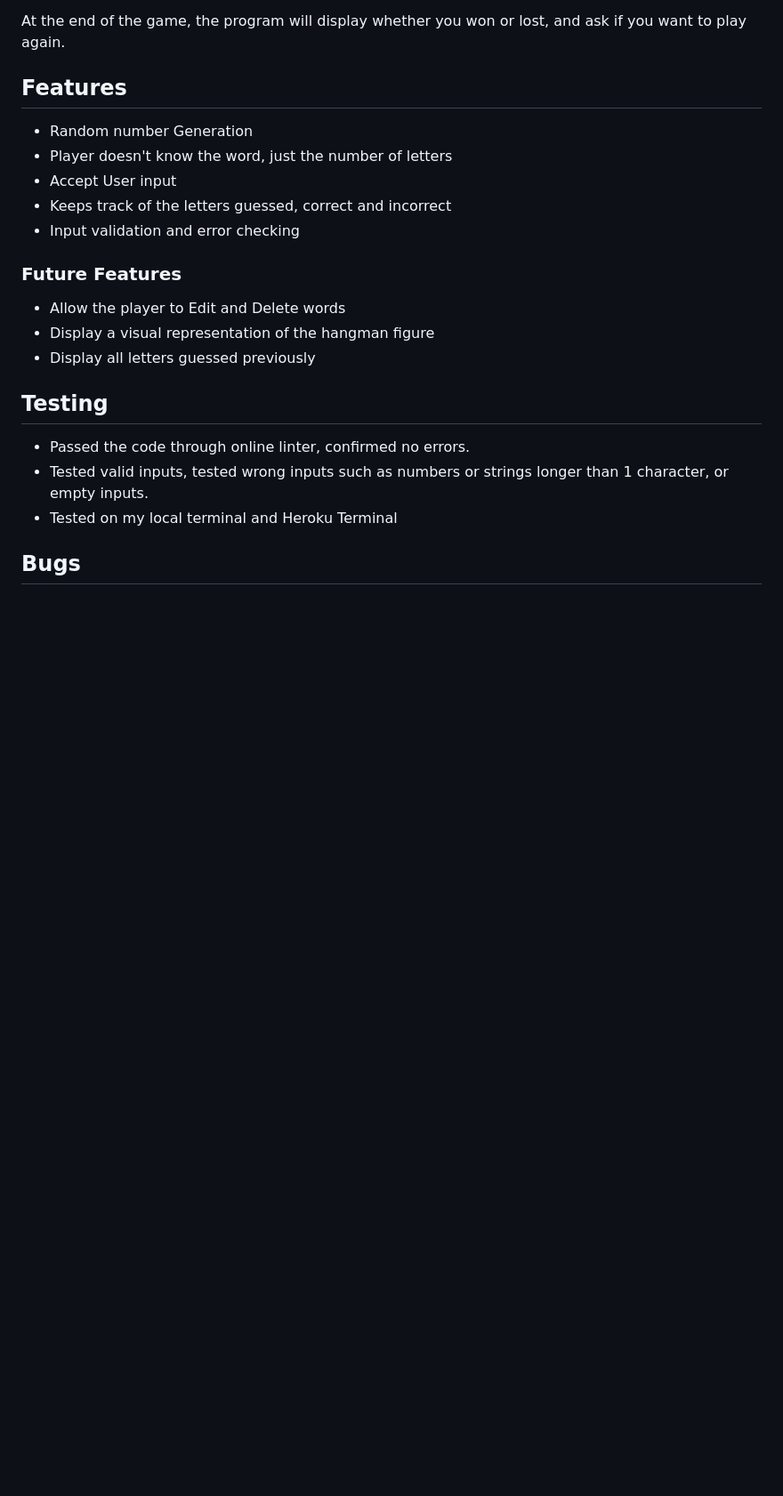
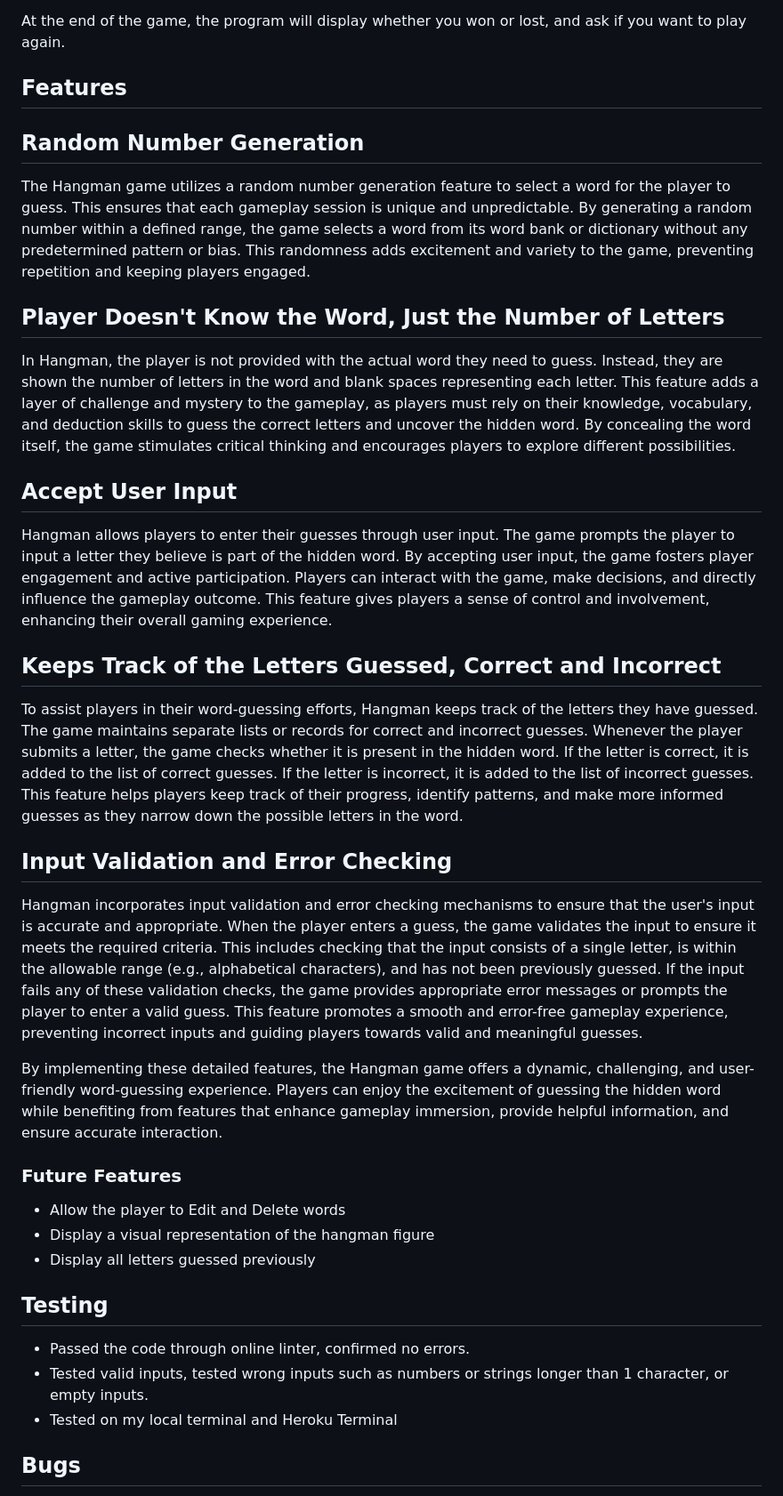
Before and after one commit to ItsTheBravo/Hangman, a Markdown page: README.md, the part around the change printed below. Shown: that part at 89% size. Rendered like a GitHub page; blank space fills up the shorter version.

Commit message:
Expand on features section

```diff
--- a/README.md
+++ b/README.md
@@ -76,11 +76,23 @@ At the end of the game, the program will display whether you won or lost, and as
 
 ## Features
 
-* Random number Generation
-* Player doesn't know the word, just the number of letters
-* Accept User input
-* Keeps track of the letters guessed, correct and incorrect
-* Input validation and error checking
+## Random Number Generation
+The Hangman game utilizes a random number generation feature to select a word for the player to guess. This ensures that each gameplay session is unique and unpredictable. By generating a random number within a defined range, the game selects a word from its word bank or dictionary without any predetermined pattern or bias. This randomness adds excitement and variety to the game, preventing repetition and keeping players engaged.
+
+## Player Doesn't Know the Word, Just the Number of Letters
+In Hangman, the player is not provided with the actual word they need to guess. Instead, they are shown the number of letters in the word and blank spaces representing each letter. This feature adds a layer of challenge and mystery to the gameplay, as players must rely on their knowledge, vocabulary, and deduction skills to guess the correct letters and uncover the hidden word. By concealing the word itself, the game stimulates critical thinking and encourages players to explore different possibilities.
+
+## Accept User Input
+Hangman allows players to enter their guesses through user input. The game prompts the player to input a letter they believe is part of the hidden word. By accepting user input, the game fosters player engagement and active participation. Players can interact with the game, make decisions, and directly influence the gameplay outcome. This feature gives players a sense of control and involvement, enhancing their overall gaming experience.
+
+## Keeps Track of the Letters Guessed, Correct and Incorrect
+To assist players in their word-guessing efforts, Hangman keeps track of the letters they have guessed. The game maintains separate lists or records for correct and incorrect guesses. Whenever the player submits a letter, the game checks whether it is present in the hidden word. If the letter is correct, it is added to the list of correct guesses. If the letter is incorrect, it is added to the list of incorrect guesses. This feature helps players keep track of their progress, identify patterns, and make more informed guesses as they narrow down the possible letters in the word.
+
+## Input Validation and Error Checking
+Hangman incorporates input validation and error checking mechanisms to ensure that the user's input is accurate and appropriate. When the player enters a guess, the game validates the input to ensure it meets the required criteria. This includes checking that the input consists of a single letter, is within the allowable range (e.g., alphabetical characters), and has not been previously guessed. If the input fails any of these validation checks, the game provides appropriate error messages or prompts the player to enter a valid guess. This feature promotes a smooth and error-free gameplay experience, preventing incorrect inputs and guiding players towards valid and meaningful guesses.
+
+By implementing these detailed features, the Hangman game offers a dynamic, challenging, and user-friendly word-guessing experience. Players can enjoy the excitement of guessing the hidden word while benefiting from features that enhance gameplay immersion, provide helpful information, and ensure accurate interaction.
+
 
 ### Future Features
 * Allow the player to Edit and Delete words
```
Also changed, not shown: other parts of README.md (+1 -0 lines).
